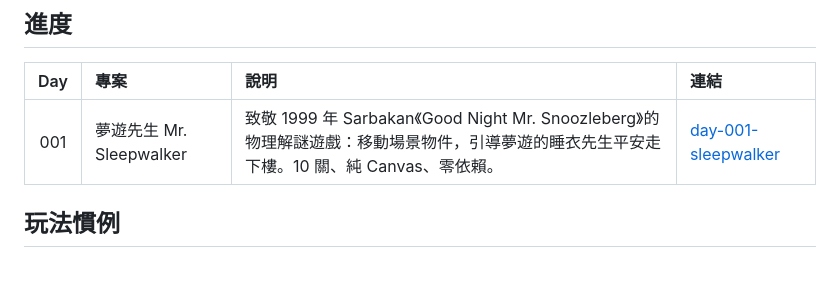
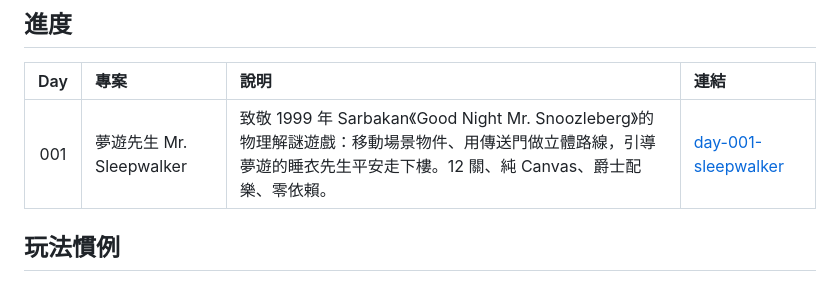
Before and after one commit to KevinChen0718/100-days-vibe-coding, a Markdown page: README.md, the part around the change. GitHub-like rendering.

```diff
--- a/README.md
+++ b/README.md
@@ -8,7 +8,7 @@
 
 | Day | 專案 | 說明 | 連結 |
 |:--:|:--|:--|:--|
-| 001 | 夢遊先生 Mr. Sleepwalker | 致敬 1999 年 Sarbakan《Good Night Mr. Snoozleberg》的物理解謎遊戲：移動場景物件，引導夢遊的睡衣先生平安走下樓。10 關、純 Canvas、零依賴。 | [day-001-sleepwalker](day-001-sleepwalker/) |
+| 001 | 夢遊先生 Mr. Sleepwalker | 致敬 1999 年 Sarbakan《Good Night Mr. Snoozleberg》的物理解謎遊戲：移動場景物件、用傳送門做立體路線，引導夢遊的睡衣先生平安走下樓。12 關、純 Canvas、爵士配樂、零依賴。 | [day-001-sleepwalker](day-001-sleepwalker/) |
 
 ## 玩法慣例
 
```
Also changed, not shown: day-001-sleepwalker/README.md (+18 -11 lines), day-001-sleepwalker/assets/screenshot.png, day-001-sleepwalker/assets/title.png, 6 other files.
